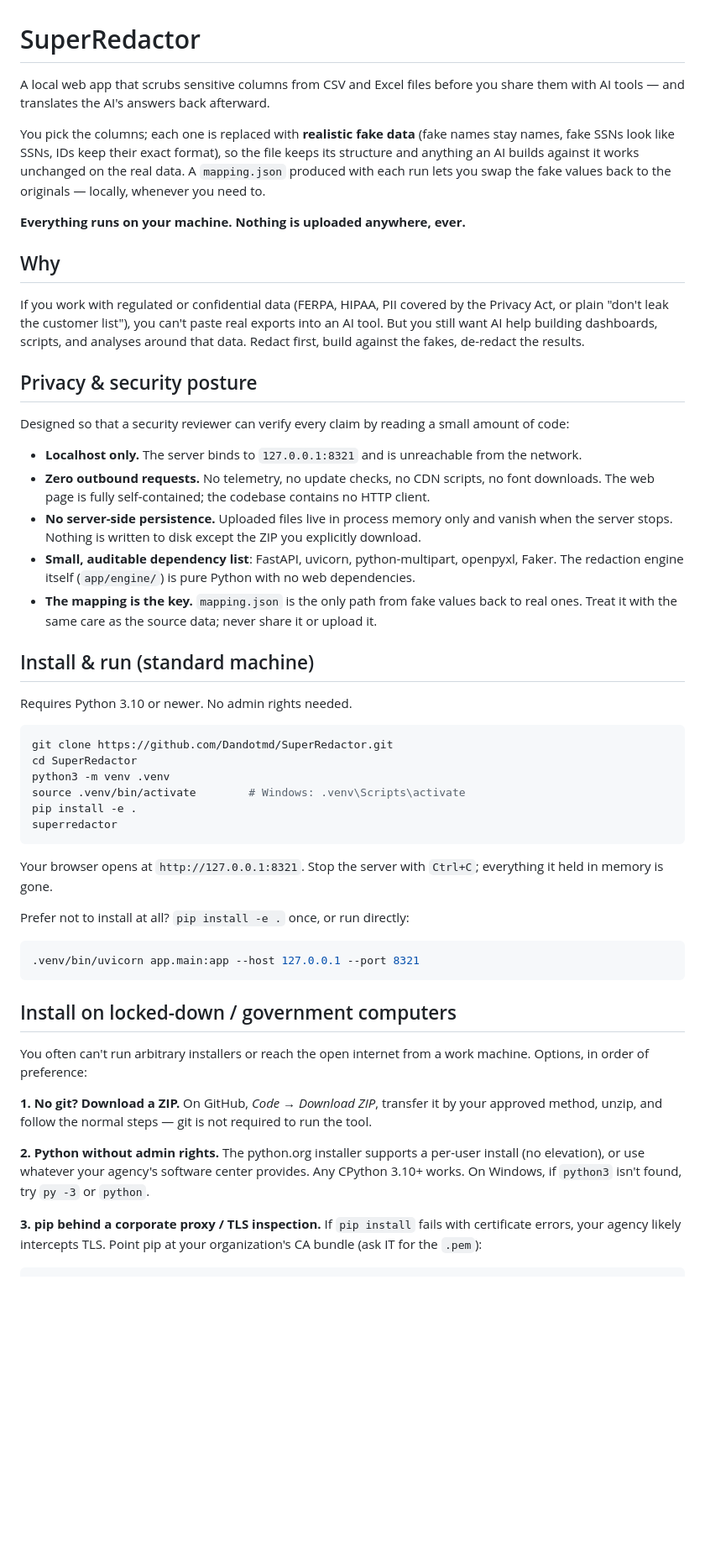
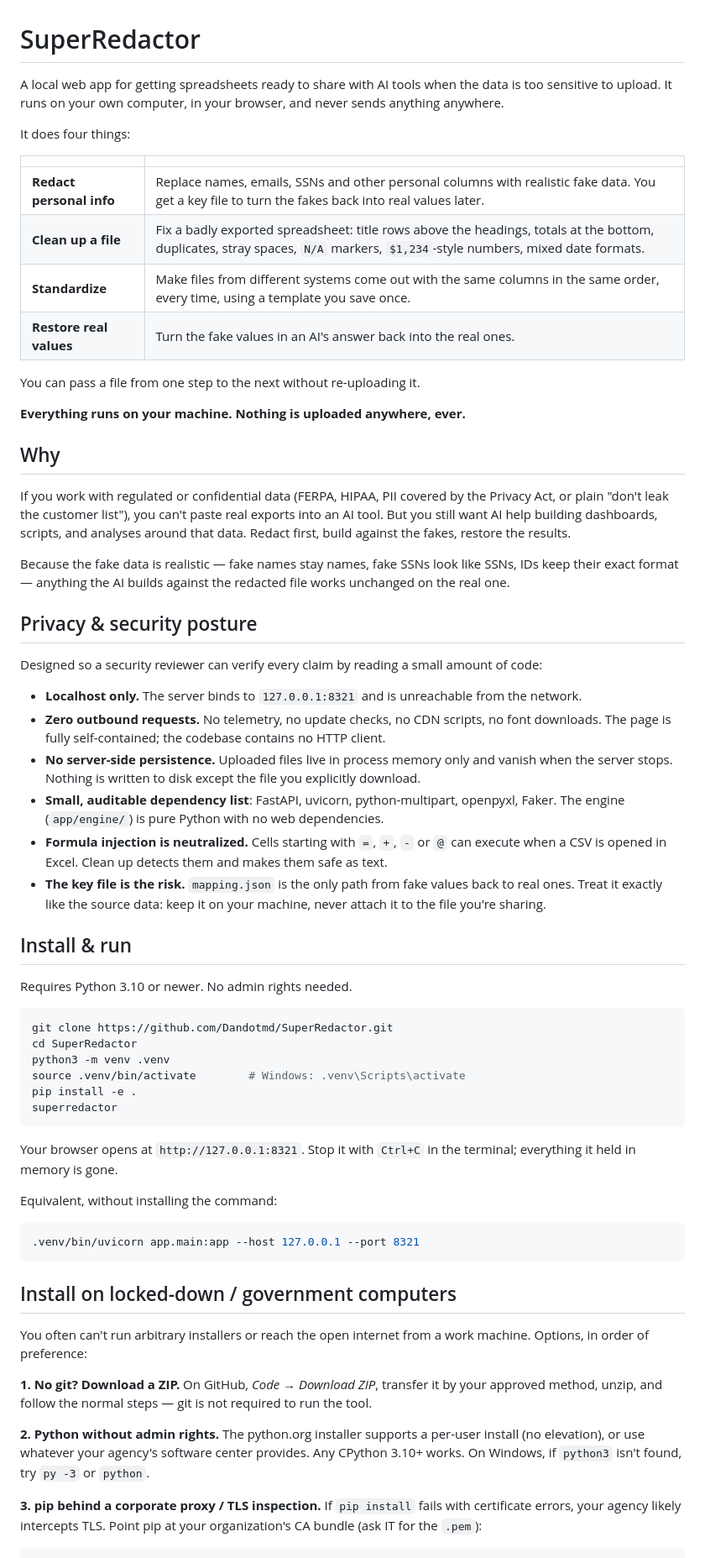
Before and after one commit to Dandotmd/SuperRedactor, a Markdown page: README.md, the part around one of its changes. Shown at 84% size. GitHub-like rendering; blank space fills up the shorter version.

Commit message:
docs: rewrite README for the four-tool app and non-technical readers
Co-Authored-By: Claude Fable 5 <noreply@anthropic.com>

````diff
--- a/README.md
+++ b/README.md
@@ -1,45 +1,58 @@
 # SuperRedactor
 
-A local web app that scrubs sensitive columns from CSV and Excel files before
-you share them with AI tools — and translates the AI's answers back afterward.
+A local web app for getting spreadsheets ready to share with AI tools when the
+data is too sensitive to upload. It runs on your own computer, in your browser,
+and never sends anything anywhere.
 
-You pick the columns; each one is replaced with **realistic fake data** (fake
-names stay names, fake SSNs look like SSNs, IDs keep their exact format), so
-the file keeps its structure and anything an AI builds against it works
-unchanged on the real data. A `mapping.json` produced with each run lets you
-swap the fake values back to the originals — locally, whenever you need to.
+It does four things:
+
+| | |
+|---|---|
+| **Redact personal info** | Replace names, emails, SSNs and other personal columns with realistic fake data. You get a key file to turn the fakes back into real values later. |
+| **Clean up a file** | Fix a badly exported spreadsheet: title rows above the headings, totals at the bottom, duplicates, stray spaces, `N/A` markers, `$1,234`-style numbers, mixed date formats. |
+| **Standardize** | Make files from different systems come out with the same columns in the same order, every time, using a template you save once. |
+| **Restore real values** | Turn the fake values in an AI's answer back into the real ones. |
+
+You can pass a file from one step to the next without re-uploading it.
 
 **Everything runs on your machine. Nothing is uploaded anywhere, ever.**
 
 ## Why
 
 If you work with regulated or confidential data (FERPA, HIPAA, PII covered by
-the Privacy Act, or plain "don't leak the customer list"), you can't paste
-real exports into an AI tool. But you still want AI help building dashboards,
-scripts, and analyses around that data. Redact first, build against the
-fakes, de-redact the results.
+the Privacy Act, or plain "don't leak the customer list"), you can't paste real
+exports into an AI tool. But you still want AI help building dashboards,
+scripts, and analyses around that data. Redact first, build against the fakes,
+restore the results.
+
+Because the fake data is realistic — fake names stay names, fake SSNs look like
+SSNs, IDs keep their exact format — anything the AI builds against the redacted
+file works unchanged on the real one.
 
 ## Privacy & security posture
 
-Designed so that a security reviewer can verify every claim by reading a
-small amount of code:
+Designed so a security reviewer can verify every claim by reading a small
+amount of code:
 
 - **Localhost only.** The server binds to `127.0.0.1:8321` and is unreachable
   from the network.
 - **Zero outbound requests.** No telemetry, no update checks, no CDN scripts,
-  no font downloads. The web page is fully self-contained; the codebase
-  contains no HTTP client.
+  no font downloads. The page is fully self-contained; the codebase contains
+  no HTTP client.
 - **No server-side persistence.** Uploaded files live in process memory only
-  and vanish when the server stops. Nothing is written to disk except the
-  ZIP you explicitly download.
+  and vanish when the server stops. Nothing is written to disk except the file
+  you explicitly download.
 - **Small, auditable dependency list**: FastAPI, uvicorn, python-multipart,
-  openpyxl, Faker. The redaction engine itself (`app/engine/`) is pure
-  Python with no web dependencies.
-- **The mapping is the key.** `mapping.json` is the only path from fake
-  values back to real ones. Treat it with the same care as the source data;
-  never share it or upload it.
+  openpyxl, Faker. The engine (`app/engine/`) is pure Python with no web
+  dependencies.
+- **Formula injection is neutralized.** Cells starting with `=`, `+`, `-` or
+  `@` can execute when a CSV is opened in Excel. Clean up detects them and
+  makes them safe as text.
+- **The key file is the risk.** `mapping.json` is the only path from fake
+  values back to real ones. Treat it exactly like the source data: keep it on
+  your machine, never attach it to the file you're sharing.
 
-## Install & run (standard machine)
+## Install & run
 
 Requires Python 3.10 or newer. No admin rights needed.
 
@@ -52,10 +65,10 @@ pip install -e .
 superredactor
 ```
 
-Your browser opens at `http://127.0.0.1:8321`. Stop the server with `Ctrl+C`;
-everything it held in memory is gone.
+Your browser opens at `http://127.0.0.1:8321`. Stop it with `Ctrl+C` in the
+terminal; everything it held in memory is gone.
 
-Prefer not to install at all? `pip install -e .` once, or run directly:
+Equivalent, without installing the command:
 
 ```bash
 .venv/bin/uvicorn app.main:app --host 127.0.0.1 --port 8321
@@ -63,8 +76,8 @@ Prefer not to install at all? `pip install -e .` once, or run directly:
 
 ## Install on locked-down / government computers
 
-You often can't run arbitrary installers or reach the open internet from a
-work machine. Options, in order of preference:
+You often can't run arbitrary installers or reach the open internet from a work
+machine. Options, in order of preference:
 
 **1. No git? Download a ZIP.**
 On GitHub, *Code → Download ZIP*, transfer it by your approved method, unzip,
@@ -72,8 +85,8 @@ and follow the normal steps — git is not required to run the tool.
 
 **2. Python without admin rights.**
 The python.org installer supports a per-user install (no elevation), or use
-whatever your agency's software center provides. Any CPython 3.10+ works.
-On Windows, if `python3` isn't found, try `py -3` or `python`.
+whatever your agency's software center provides. Any CPython 3.10+ works. On
+Windows, if `python3` isn't found, try `py -3` or `python`.
 
 **3. pip behind a corporate proxy / TLS inspection.**
 If `pip install` fails with certificate errors, your agency likely intercepts
````
Also changed, not shown: other parts of README.md (+71 -74 lines).
